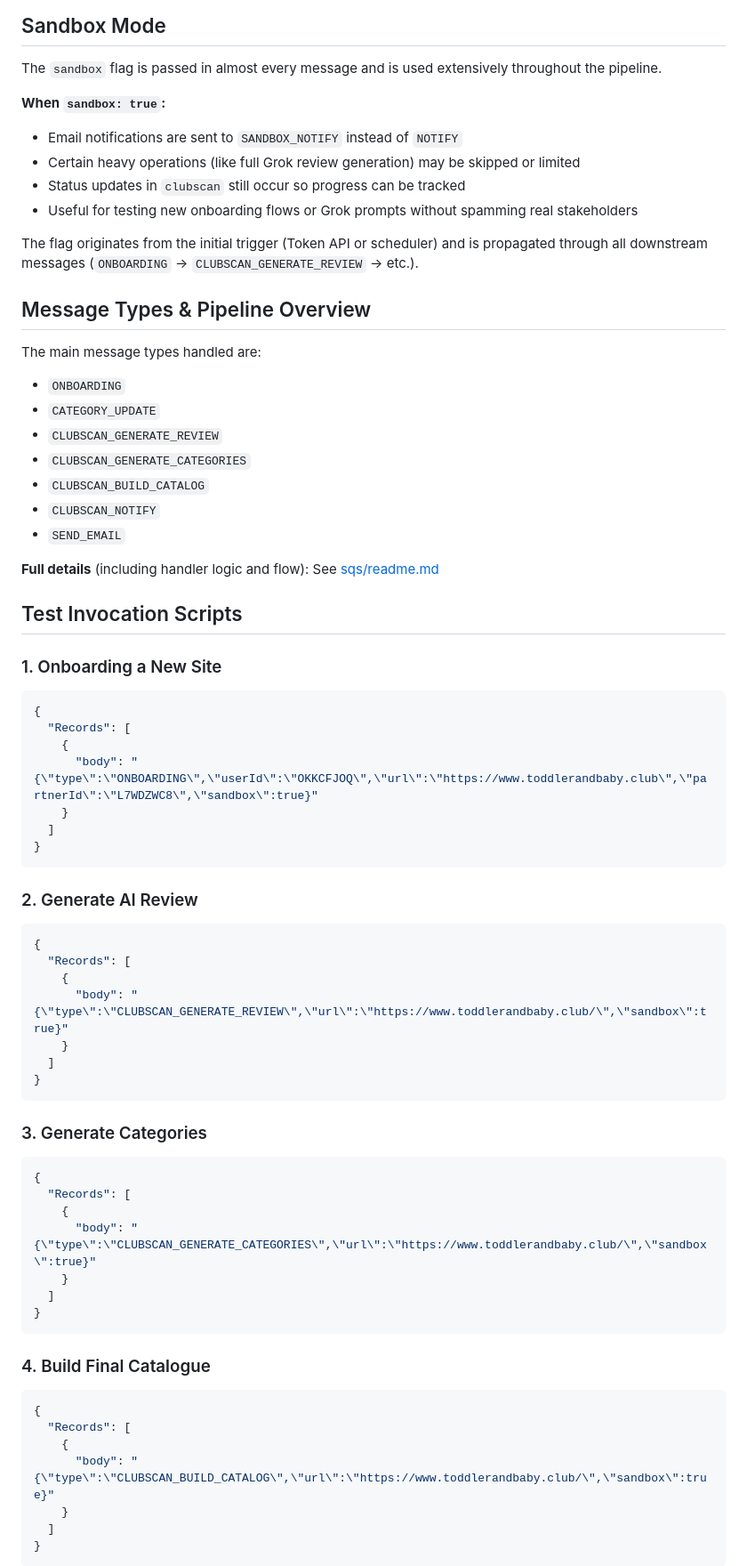
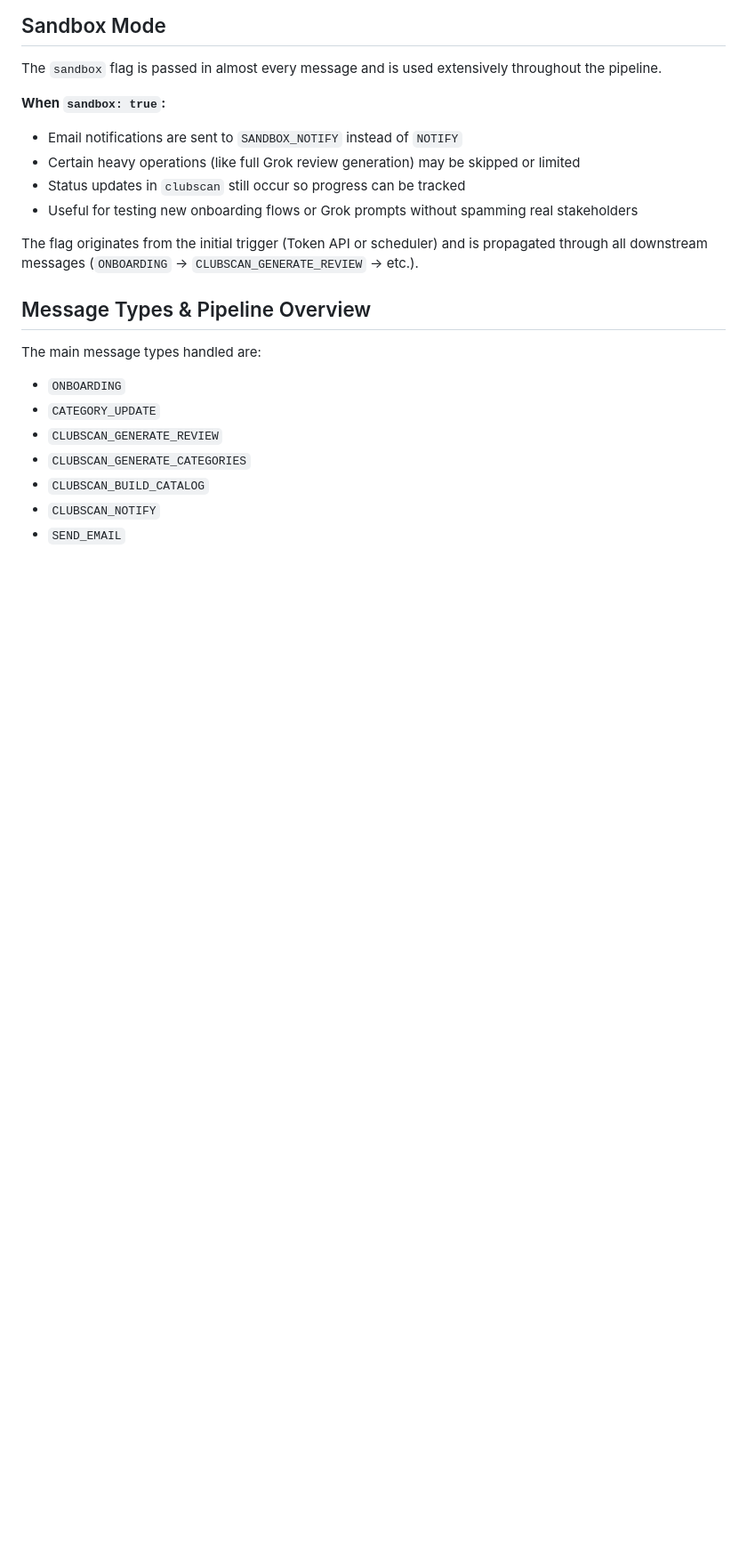
Before and after one commit to SimonBarnett/Madeira-AWS, a Markdown page: SQS/madeira-sqs-catalogue/README.md, the part around one of its changes. Shown at 89% size. Rendered like a GitHub page; blank space fills up the shorter version.

Commit message:
Move detailed JSON test events from top-level README to sqs/readme.md for better organization

````diff
--- a/SQS/madeira-sqs-catalogue/README.md
+++ b/SQS/madeira-sqs-catalogue/README.md
@@ -46,55 +46,3 @@ The main message types handled are:
 - `CLUBSCAN_NOTIFY`
 - `SEND_EMAIL`
 
-**Full details** (including handler logic and flow): See [sqs/readme.md](./sqs/readme.md)
-
-## Test Invocation Scripts
-
-### 1. Onboarding a New Site
-
-```json
-{
-  "Records": [
-    {
-      "body": "{\"type\":\"ONBOARDING\",\"userId\":\"OKKCFJOQ\",\"url\":\"https://www.toddlerandbaby.club\",\"partnerId\":\"L7WDZWC8\",\"sandbox\":true}"
-    }
-  ]
-}
-```
-
-### 2. Generate AI Review
-
-```json
-{
-  "Records": [
-    {
-      "body": "{\"type\":\"CLUBSCAN_GENERATE_REVIEW\",\"url\":\"https://www.toddlerandbaby.club/\",\"sandbox\":true}"
-    }
-  ]
-}
-```
-
-### 3. Generate Categories
-
-```json
-{
-  "Records": [
-    {
-      "body": "{\"type\":\"CLUBSCAN_GENERATE_CATEGORIES\",\"url\":\"https://www.toddlerandbaby.club/\",\"sandbox\":true}"
-    }
-  ]
-}
-```
-
-### 4. Build Final Catalogue
-
-```json
-{
-  "Records": [
-    {
-      "body": "{\"type\":\"CLUBSCAN_BUILD_CATALOG\",\"url\":\"https://www.toddlerandbaby.club/\",\"sandbox\":true}"
-    }
-  ]
-}
-```
-
````
Also changed, not shown: other parts of SQS/madeira-sqs-catalogue/README.md (+2 -24 lines).
